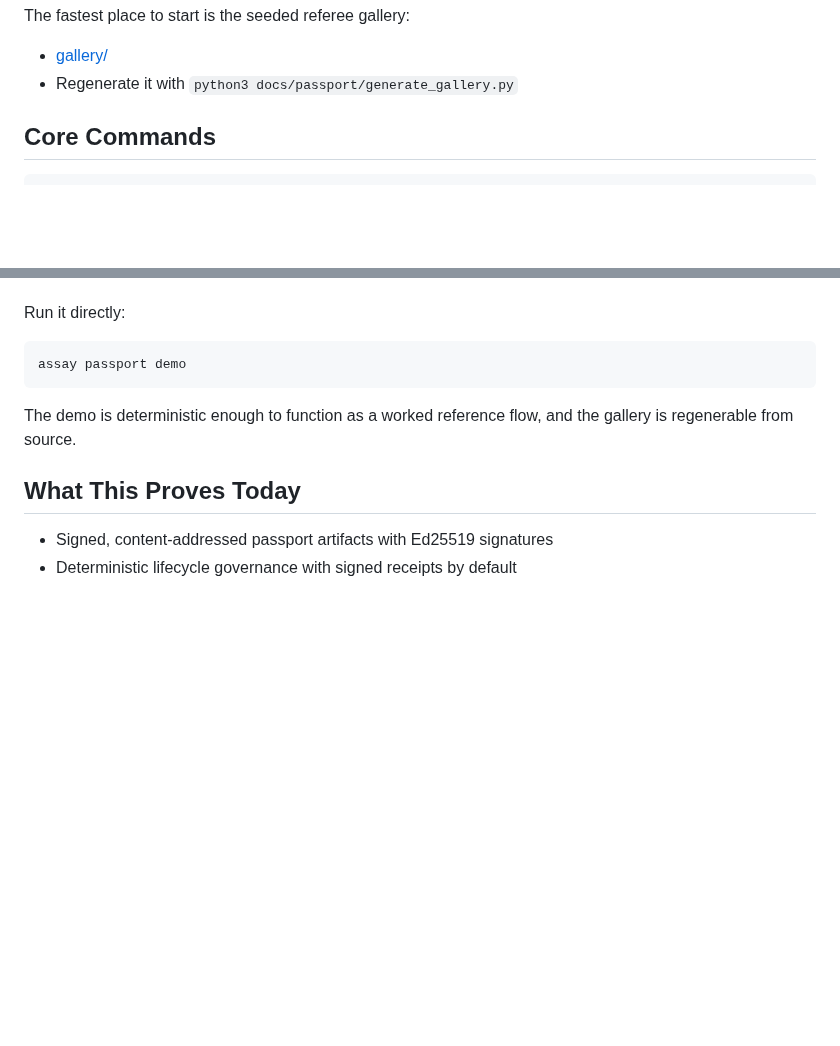
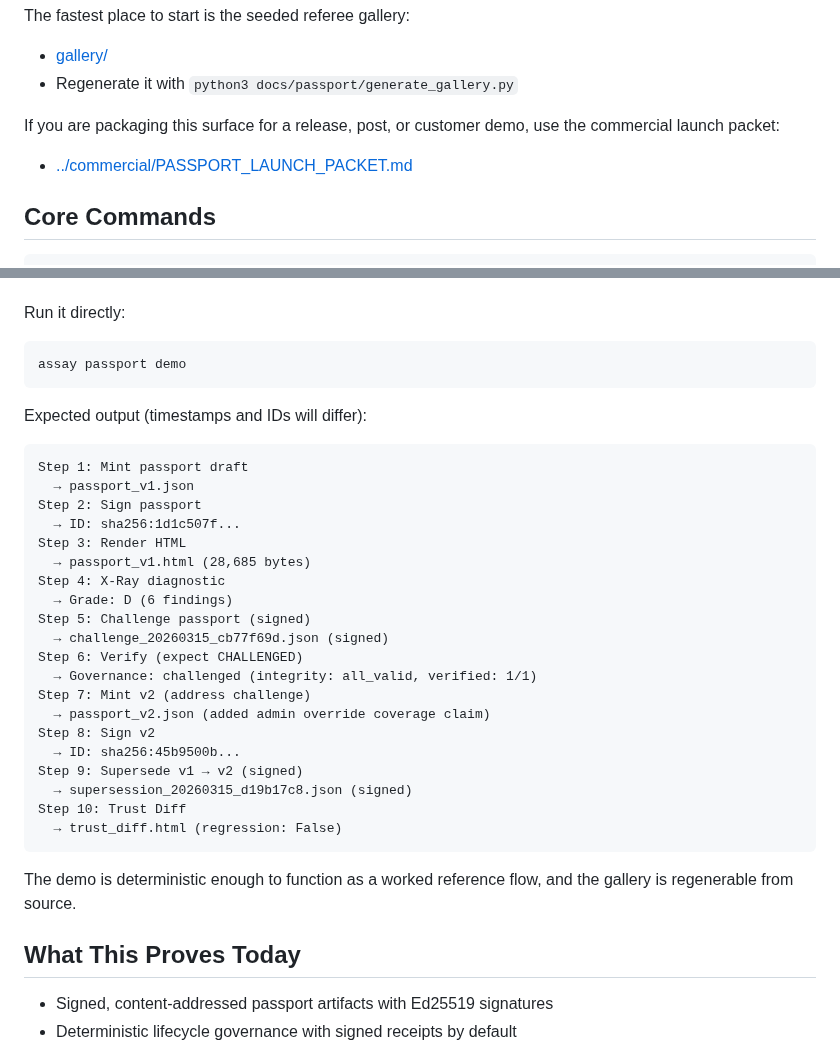
Before and after one commit to Haserjian/assay, a Markdown page: docs/passport/README.md, 2 parts joined by grey strips. GitHub-like rendering; blank space fills up the shorter version.

````diff
--- a/docs/passport/README.md
+++ b/docs/passport/README.md
@@ -24,6 +24,11 @@ The fastest place to start is the seeded referee gallery:
 
 - [gallery/](gallery/)
 - Regenerate it with `python3 docs/passport/generate_gallery.py`
+
+If you are packaging this surface for a release, post, or customer demo,
+use the commercial launch packet:
+
+- [../commercial/PASSPORT_LAUNCH_PACKET.md](../commercial/PASSPORT_LAUNCH_PACKET.md)
 
 ## Core Commands
 
@@ -95,6 +100,31 @@ Run it directly:
 assay passport demo
 ```
 
+Expected output (timestamps and IDs will differ):
+
+```
+Step 1: Mint passport draft
+  → passport_v1.json
+Step 2: Sign passport
+  → ID: sha256:1d1c507f...
+Step 3: Render HTML
+  → passport_v1.html (28,685 bytes)
+Step 4: X-Ray diagnostic
+  → Grade: D (6 findings)
+Step 5: Challenge passport (signed)
+  → challenge_20260315_cb77f69d.json (signed)
+Step 6: Verify (expect CHALLENGED)
+  → Governance: challenged (integrity: all_valid, verified: 1/1)
+Step 7: Mint v2 (address challenge)
+  → passport_v2.json (added admin override coverage claim)
+Step 8: Sign v2
+  → ID: sha256:45b9500b...
+Step 9: Supersede v1 → v2 (signed)
+  → supersession_20260315_d19b17c8.json (signed)
+Step 10: Trust Diff
+  → trust_diff.html (regression: False)
+```
+
 The demo is deterministic enough to function as a worked reference flow, and
 the gallery is regenerable from source.
 
````
Also changed, not shown: docs/passport/VERIFICATION.md (added, +60 -0 lines).
